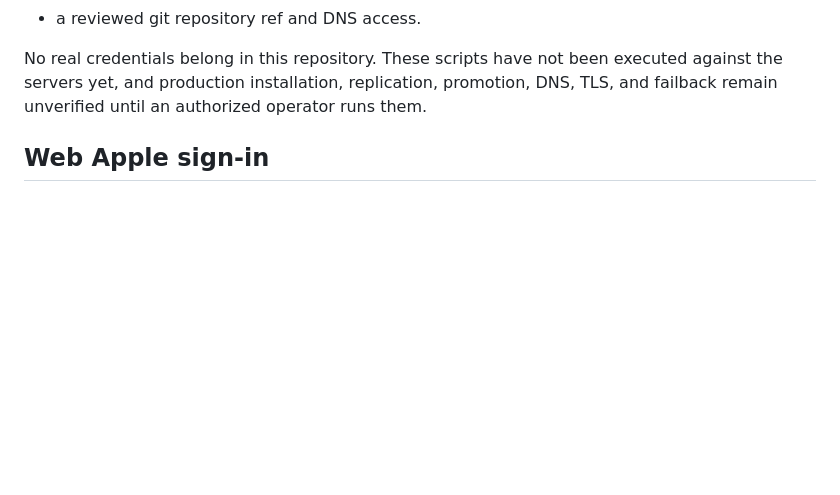
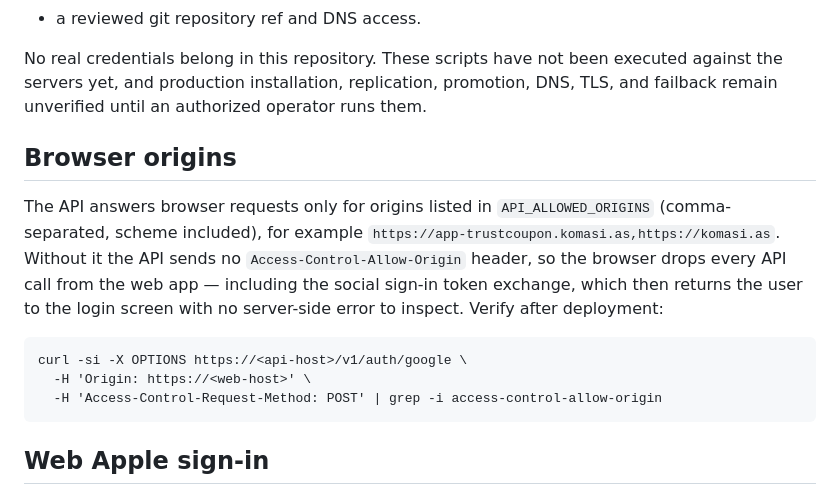
Before and after one commit to KamalAlipour/trustme, a Markdown page: docs/DEPLOYMENT.md, the part around the change. Drawn GitHub-style; blank space fills up the shorter version.

Commit message:
Document the API_ALLOWED_ORIGINS requirement for browser clients
Co-Authored-By: Devin AI <158243242+devin-ai-integration[bot]@users.noreply.github.com>

````diff
--- a/docs/DEPLOYMENT.md
+++ b/docs/DEPLOYMENT.md
@@ -314,6 +314,22 @@ executed against the servers yet, and production installation, replication,
 promotion, DNS, TLS, and failback remain unverified until an authorized
 operator runs them.
 
+## Browser origins
+
+The API answers browser requests only for origins listed in
+`API_ALLOWED_ORIGINS` (comma-separated, scheme included), for example
+`https://app-trustcoupon.komasi.as,https://komasi.as`. Without it the API sends
+no `Access-Control-Allow-Origin` header, so the browser drops every API call
+from the web app — including the social sign-in token exchange, which then
+returns the user to the login screen with no server-side error to inspect.
+Verify after deployment:
+
+```
+curl -si -X OPTIONS https://<api-host>/v1/auth/google \
+  -H 'Origin: https://<web-host>' \
+  -H 'Access-Control-Request-Method: POST' | grep -i access-control-allow-origin
+```
+
 ## Web Apple sign-in
 
 Web Apple sign-in requires the Services ID to be set as
````
